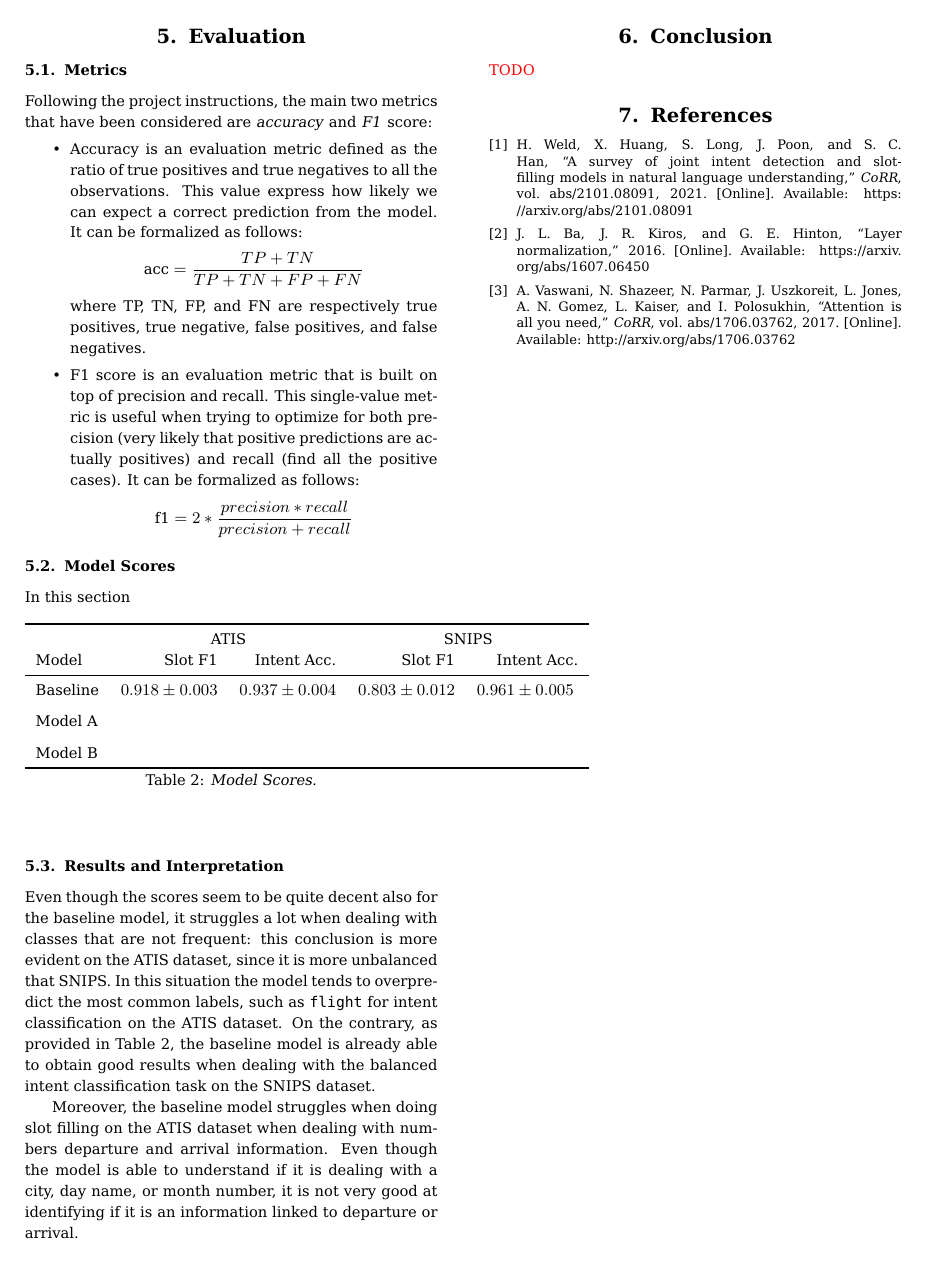
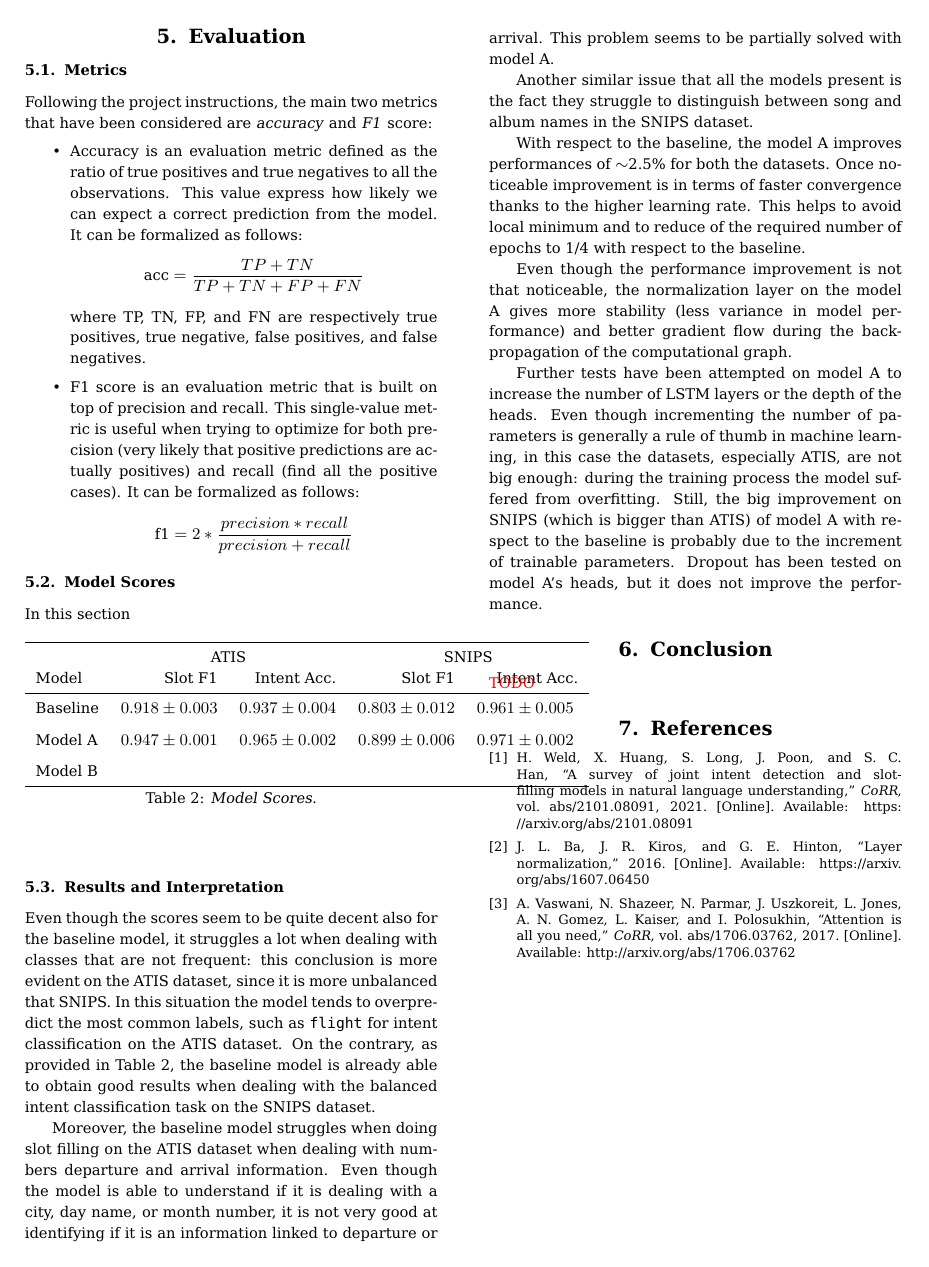
Before and after one commit to francescobozzo/NLU, a LaTeX document (report/report.tex): page 3 of 3. Compiled offline with pdfLaTeX.

Commit message:
Add model A - BiLSTM

```diff
--- a/report/report.tex
+++ b/report/report.tex
@@ -248,7 +248,7 @@ In this section
             Model & Slot F1  & Intent Acc. & Slot F1 & Intent Acc.\\
         \midrule
             Baseline & $0.918 \pm 0.003$ & $0.937 \pm 0.004$ & $0.803 \pm 0.012$ & $0.961 \pm 0.005$ \vspace{0.2cm}\\
-            Model A & & & & \vspace{0.2cm}\\
+            Model A & $0.947 \pm 0.001$ & $0.965 \pm 0.002$ & $0.899 \pm 0.006$ & $0.971 \pm 0.002$ \vspace{0.2cm}\\
             Model B & & & & \\
         \bottomrule
     \end{tabular}
@@ -259,7 +259,15 @@ In this section
 \subsection{Results and Interpretation}
 Even though the scores seem to be quite decent also for the baseline model, it struggles a lot when dealing with classes that are not frequent: this conclusion is more evident on the ATIS dataset, since it is more unbalanced that SNIPS. In this situation the model tends to overpredict the most common labels, such as \texttt{flight} for intent classification on the ATIS dataset. On the contrary, as provided in \cref{tab:model-score}, the baseline model is already able to obtain good results when dealing with the balanced intent classification task on the SNIPS dataset.
 
-Moreover, the baseline model struggles when doing slot filling on the ATIS dataset when dealing with numbers departure and arrival information. Even though the model is able to understand if it is dealing with a city, day name, or month number, it is not very good at identifying if it is an information linked to departure or arrival.
+Moreover, the baseline model struggles when doing slot filling on the ATIS dataset when dealing with numbers departure and arrival information. Even though the model is able to understand if it is dealing with a city, day name, or month number, it is not very good at identifying if it is an information linked to departure or arrival. This problem seems to be partially solved with model A.
+
+Another similar issue that all the models present is the fact they struggle to distinguish between song and album names in the SNIPS dataset.
+
+With respect to the baseline, the model A improves performances of $\sim$2.5\% for both the datasets. Once noticeable improvement is in terms of faster convergence thanks to the higher learning rate. This helps to avoid local minimum and to reduce of the required number of epochs to 1/4 with respect to the baseline.
+
+Even though the performance improvement is not that noticeable, the normalization layer on the model A gives more stability (less variance in model performance) and better gradient flow during the back-propagation of the computational graph.
+
+Further tests have been attempted on model A to increase the number of LSTM layers or the depth of the heads. Even though incrementing the number of parameters is generally a rule of thumb in machine learning, in this case the datasets, especially ATIS, are not big enough: during the training process the model suffered from overfitting. Still, the big improvement on SNIPS (which is bigger than ATIS) of model A with respect to the baseline is probably due to the increment of trainable parameters. Dropout has been tested on model A's heads, but it does not improve the performance.
 
 \section{Conclusion}
 \textcolor{red}{TODO}
```
Also changed, not shown: cm/cm-model-a-atis-intent.png (added), cm/cm-model-a-atis-slot.png (added), cm/cm-model-a-snips-intent.png (added), cm/cm-model-a-snips-slot.png (added), loss/loss-model-a-atis.png (added), loss/loss-model-a-snips.png (added), report/report.pdf, 1 other file.
